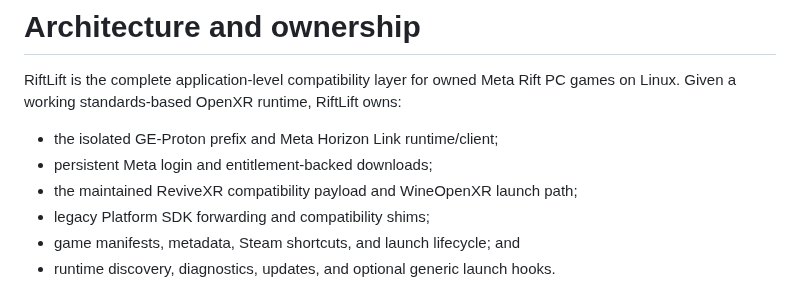
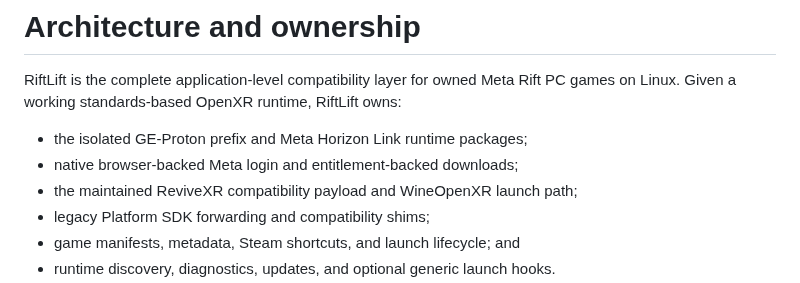
Before and after one commit to Villagers654/RiftLift, a Markdown page: docs/ARCHITECTURE.md, the part around the change. Drawn GitHub-style.

```diff
--- a/docs/ARCHITECTURE.md
+++ b/docs/ARCHITECTURE.md
@@ -4,8 +4,8 @@ RiftLift is the complete application-level compatibility layer for owned Meta
 Rift PC games on Linux. Given a working standards-based OpenXR runtime, RiftLift
 owns:
 
-- the isolated GE-Proton prefix and Meta Horizon Link runtime/client;
-- persistent Meta login and entitlement-backed downloads;
+- the isolated GE-Proton prefix and Meta Horizon Link runtime packages;
+- native browser-backed Meta login and entitlement-backed downloads;
 - the maintained ReviveXR compatibility payload and WineOpenXR launch path;
 - legacy Platform SDK forwarding and compatibility shims;
 - game manifests, metadata, Steam shortcuts, and launch lifecycle; and
```
Also changed, not shown: README.md (+5 -1 lines), docs/images/riftlift-account.png (added), docs/images/riftlift-library.png, 2 other files.
